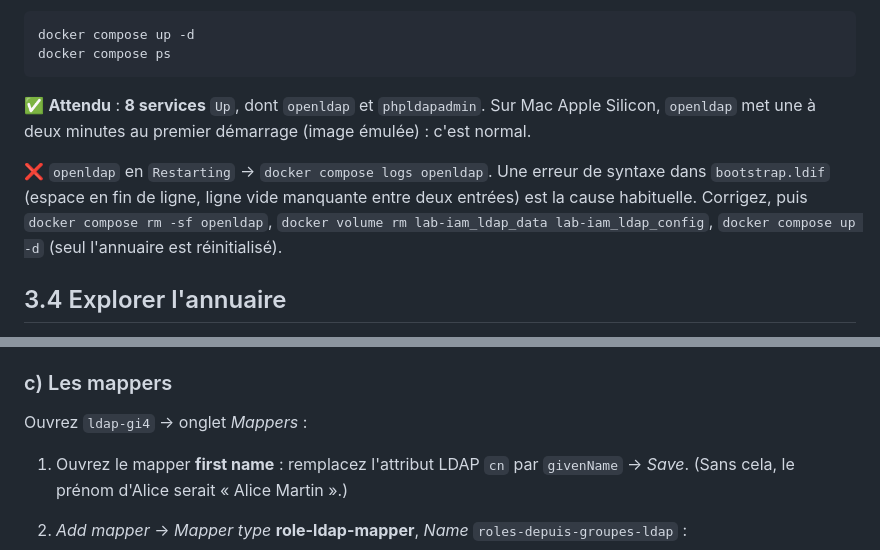
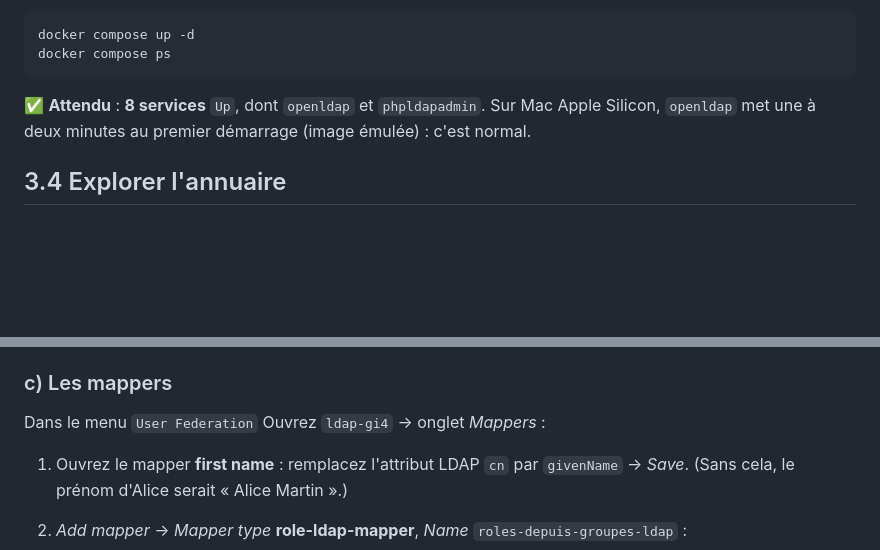
Before and after one commit to nasri-lab/introduction-cybersecurity, a Markdown page: labs/lab6.md, 2 parts joined by grey strips. Drawn GitHub-style; blank space fills up the shorter version.

```diff
--- a/labs/lab6.md
+++ b/labs/lab6.md
@@ -1240,11 +1240,6 @@ docker compose ps
 ✅ **Attendu** : **8 services** `Up`, dont `openldap` et `phpldapadmin`. Sur Mac Apple Silicon, `openldap` met
 une à deux minutes au premier démarrage (image émulée) : c'est normal.
 
-❌ `openldap` en `Restarting` → `docker compose logs openldap`. Une erreur de syntaxe dans `bootstrap.ldif`
-(espace en fin de ligne, ligne vide manquante entre deux entrées) est la cause habituelle. Corrigez, puis
-`docker compose rm -sf openldap`, `docker volume rm lab-iam_ldap_data lab-iam_ldap_config`, `docker compose up -d`
-(seul l'annuaire est réinitialisé).
-
 ## 3.4 Explorer l'annuaire
 
 **phpLDAPadmin** : http://localhost:8090 → *login* → Login DN `cn=admin,dc=gi4,dc=lab`, mot de passe `adminldap`.
@@ -1400,7 +1395,7 @@ anciens mots de passe. Realm `gi4-lab` → *Users* → cochez les 4 comptes →
 
 ### c) Les mappers
 
-Ouvrez `ldap-gi4` → onglet *Mappers* :
+Dans le menu `User Federation` Ouvrez `ldap-gi4` → onglet *Mappers* :
 
 1. Ouvrez le mapper **first name** : remplacez l'attribut LDAP `cn` par `givenName` → *Save*.
    (Sans cela, le prénom d'Alice serait « Alice Martin ».)
```
